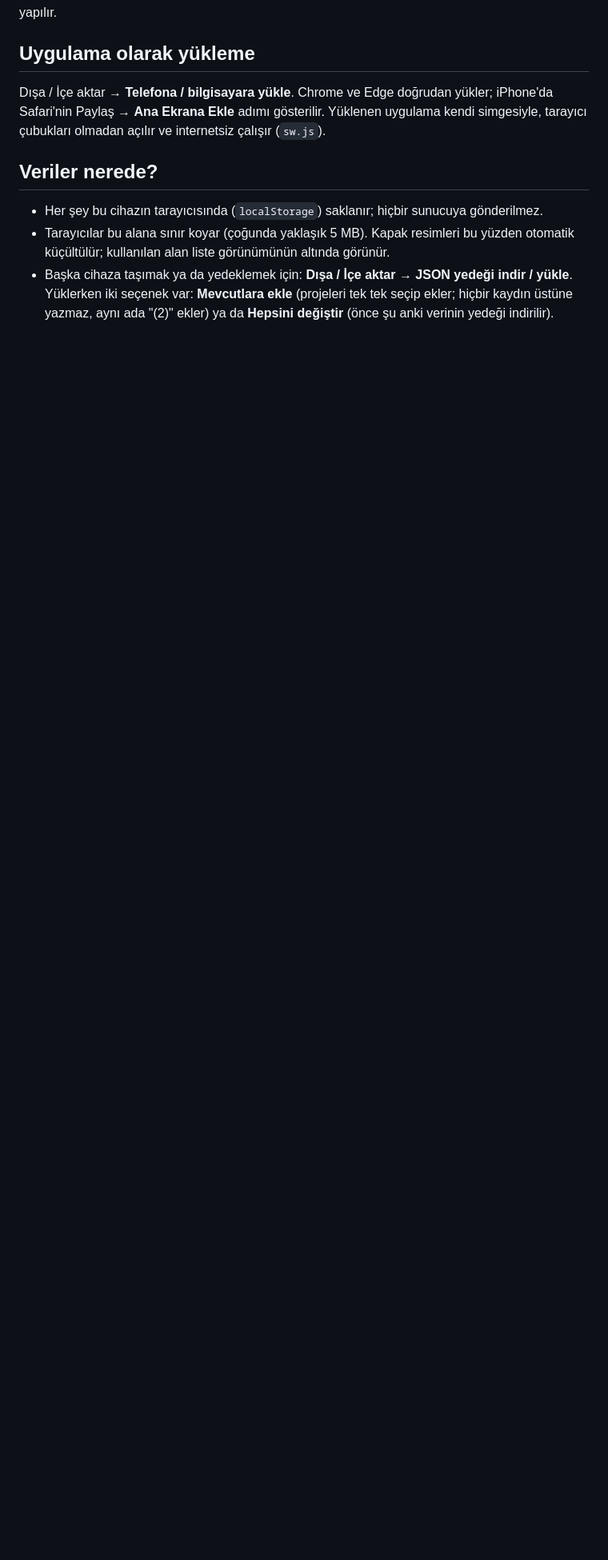
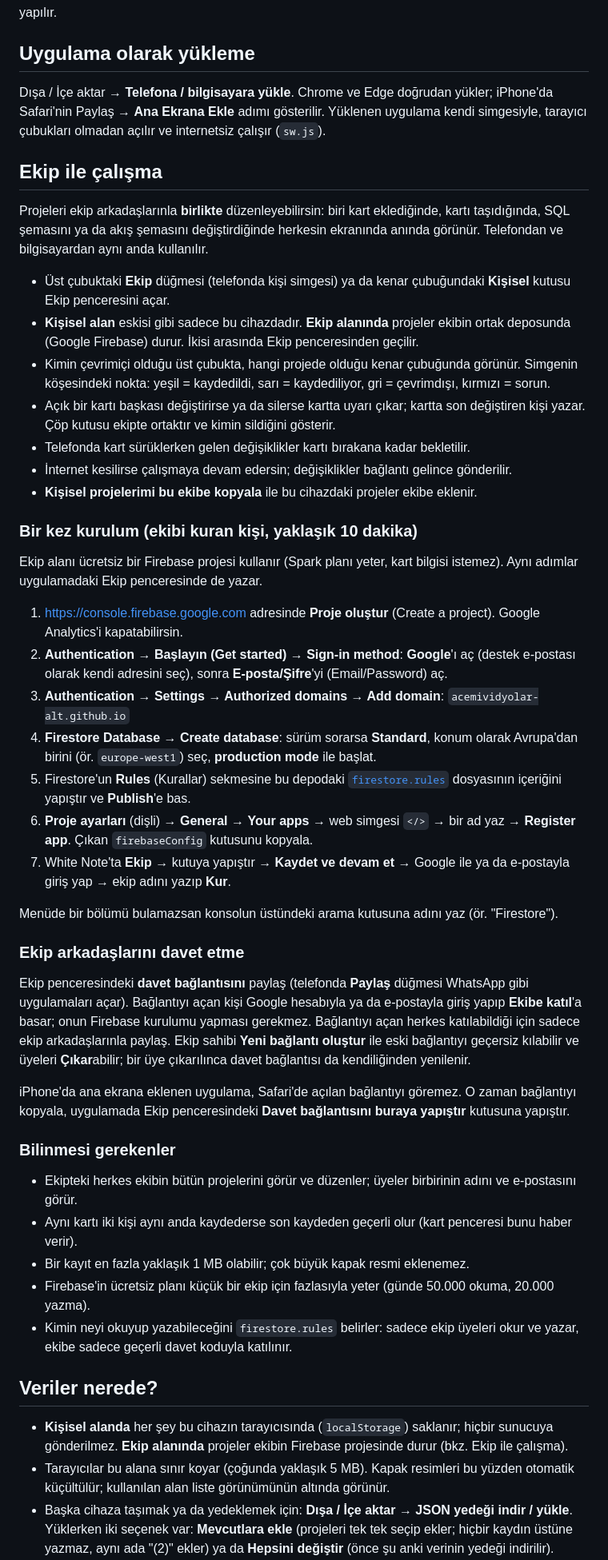
Before and after one commit to acemividyolar-alt/white_not, a Markdown page: README.md, the part around one of its changes. Shown at 80% size. Drawn GitHub-style; blank space fills up the shorter version.

Commit message:
README: ekip ile çalışma, Firebase kurulumu ve davet
Co-Authored-By: Claude Opus 5.5 <noreply@anthropic.com>
Claude-Session: https://claude.ai/code/session_01S8vnguZGH2VNJzxRmb56wx

```diff
--- a/README.md
+++ b/README.md
@@ -109,9 +110,69 @@ Dışa / İçe aktar → **Telefona / bilgisayara yükle**. Chrome ve Edge doğr
 Safari'nin Paylaş → **Ana Ekrana Ekle** adımı gösterilir. Yüklenen uygulama kendi simgesiyle,
 tarayıcı çubukları olmadan açılır ve internetsiz çalışır (`sw.js`).
 
+## Ekip ile çalışma
+
+Projeleri ekip arkadaşlarınla **birlikte** düzenleyebilirsin: biri kart eklediğinde, kartı taşıdığında,
+SQL şemasını ya da akış şemasını değiştirdiğinde herkesin ekranında anında görünür. Telefondan ve
+bilgisayardan aynı anda kullanılır.
+
+- Üst çubuktaki **Ekip** düğmesi (telefonda kişi simgesi) ya da kenar çubuğundaki **Kişisel** kutusu
+  Ekip penceresini açar.
+- **Kişisel alan** eskisi gibi sadece bu cihazdadır. **Ekip alanında** projeler ekibin ortak deposunda
+  (Google Firebase) durur. İkisi arasında Ekip penceresinden geçilir.
+- Kimin çevrimiçi olduğu üst çubukta, hangi projede olduğu kenar çubuğunda görünür. Simgenin
+  köşesindeki nokta: yeşil = kaydedildi, sarı = kaydediliyor, gri = çevrimdışı, kırmızı = sorun.
+- Açık bir kartı başkası değiştirirse ya da silerse kartta uyarı çıkar; kartta son değiştiren kişi yazar.
+  Çöp kutusu ekipte ortaktır ve kimin sildiğini gösterir.
+- Telefonda kart sürüklerken gelen değişiklikler kartı bırakana kadar bekletilir.
+- İnternet kesilirse çalışmaya devam edersin; değişiklikler bağlantı gelince gönderilir.
+- **Kişisel projelerimi bu ekibe kopyala** ile bu cihazdaki projeler ekibe eklenir.
+
+### Bir kez kurulum (ekibi kuran kişi, yaklaşık 10 dakika)
+
+Ekip alanı ücretsiz bir Firebase projesi kullanır (Spark planı yeter, kart bilgisi istemez).
+Aynı adımlar uygulamadaki Ekip penceresinde de yazar.
+
+1. https://console.firebase.google.com adresinde **Proje oluştur** (Create a project).
+   Google Analytics'i kapatabilirsin.
+2. **Authentication → Başlayın (Get started) → Sign-in method**: **Google**'ı aç (destek e-postası
+   olarak kendi adresini seç), sonra **E-posta/Şifre**'yi (Email/Password) aç.
+3. **Authentication → Settings → Authorized domains → Add domain**: `acemividyolar-alt.github.io`
+4. **Firestore Database → Create database**: sürüm sorarsa **Standard**, konum olarak Avrupa'dan birini
+   (ör. `europe-west1`) seç, **production mode** ile başlat.
+5. Firestore'un **Rules** (Kurallar) sekmesine bu depodaki [`firestore.rules`](firestore.rules)
+   dosyasının içeriğini yapıştır ve **Publish**'e bas.
+6. **Proje ayarları** (dişli) → **General** → **Your apps** → web simgesi `</>` → bir ad yaz →
+   **Register app**. Çıkan `firebaseConfig` kutusunu kopyala.
+7. White Note'ta **Ekip** → kutuya yapıştır → **Kaydet ve devam et** → Google ile ya da e-postayla
+   giriş yap → ekip adını yazıp **Kur**.
+
+Menüde bir bölümü bulamazsan konsolun üstündeki arama kutusuna adını yaz (ör. "Firestore").
+
+### Ekip arkadaşlarını davet etme
+
+Ekip penceresindeki **davet bağlantısını** paylaş (telefonda **Paylaş** düğmesi WhatsApp gibi
+uygulamaları açar). Bağlantıyı açan kişi Google hesabıyla ya da e-postayla giriş yapıp **Ekibe katıl**'a
+basar; onun Firebase kurulumu yapması gerekmez. Bağlantıyı açan herkes katılabildiği için sadece ekip
+arkadaşlarınla paylaş. Ekip sahibi **Yeni bağlantı oluştur** ile eski bağlantıyı geçersiz kılabilir ve
+üyeleri **Çıkar**abilir; bir üye çıkarılınca davet bağlantısı da kendiliğinden yenilenir.
+
+iPhone'da ana ekrana eklenen uygulama, Safari'de açılan bağlantıyı göremez. O zaman bağlantıyı kopyala,
+uygulamada Ekip penceresindeki **Davet bağlantısını buraya yapıştır** kutusuna yapıştır.
+
+### Bilinmesi gerekenler
+
+- Ekipteki herkes ekibin bütün projelerini görür ve düzenler; üyeler birbirinin adını ve e-postasını görür.
+- Aynı kartı iki kişi aynı anda kaydederse son kaydeden geçerli olur (kart penceresi bunu haber verir).
+- Bir kayıt en fazla yaklaşık 1 MB olabilir; çok büyük kapak resmi eklenemez.
+- Firebase'in ücretsiz planı küçük bir ekip için fazlasıyla yeter (günde 50.000 okuma, 20.000 yazma).
+- Kimin neyi okuyup yazabileceğini `firestore.rules` belirler: sadece ekip üyeleri okur ve yazar,
+  ekibe sadece geçerli davet koduyla katılınır.
+
 ## Veriler nerede?
 
-- Her şey bu cihazın tarayıcısında (`localStorage`) saklanır; hiçbir sunucuya gönderilmez.
+- **Kişisel alanda** her şey bu cihazın tarayıcısında (`localStorage`) saklanır; hiçbir sunucuya
+  gönderilmez. **Ekip alanında** projeler ekibin Firebase projesinde durur (bkz. Ekip ile çalışma).
 - Tarayıcılar bu alana sınır koyar (çoğunda yaklaşık 5 MB). Kapak resimleri bu yüzden
   otomatik küçültülür; kullanılan alan liste görünümünün altında görünür.
 - Başka cihaza taşımak ya da yedeklemek için: **Dışa / İçe aktar → JSON yedeği indir / yükle**.
```
Also changed, not shown: other parts of README.md (+5 -1 lines).
